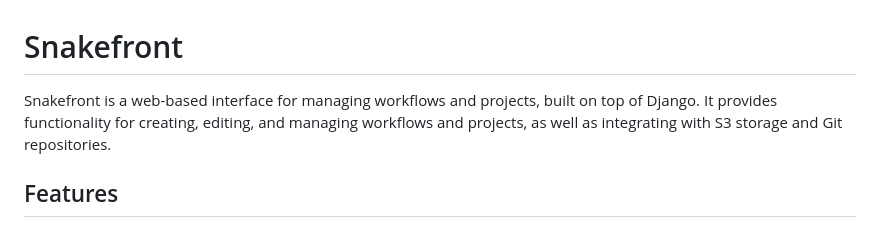
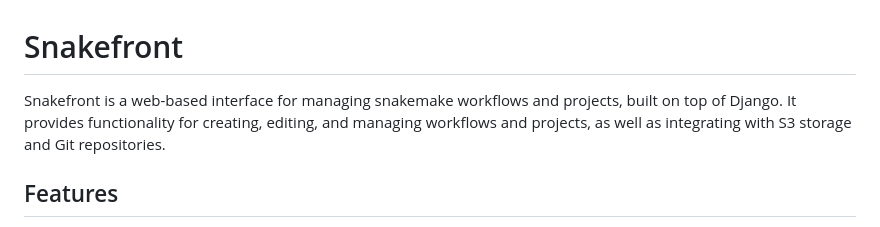
Before and after one commit to mhb8436/snakefront, a Markdown page: README.md, the part around the change. Drawn GitHub-style.

Commit message:
Update README.md
ddd

```diff
--- a/README.md
+++ b/README.md
@@ -1,6 +1,6 @@
 # Snakefront
 
-Snakefront is a web-based interface for managing workflows and projects, built on top of Django. It provides functionality for creating, editing, and managing workflows and projects, as well as integrating with S3 storage and Git repositories.
+Snakefront is a web-based interface for managing snakemake workflows and projects, built on top of Django. It provides functionality for creating, editing, and managing workflows and projects, as well as integrating with S3 storage and Git repositories.
 
 ## Features
 
```
